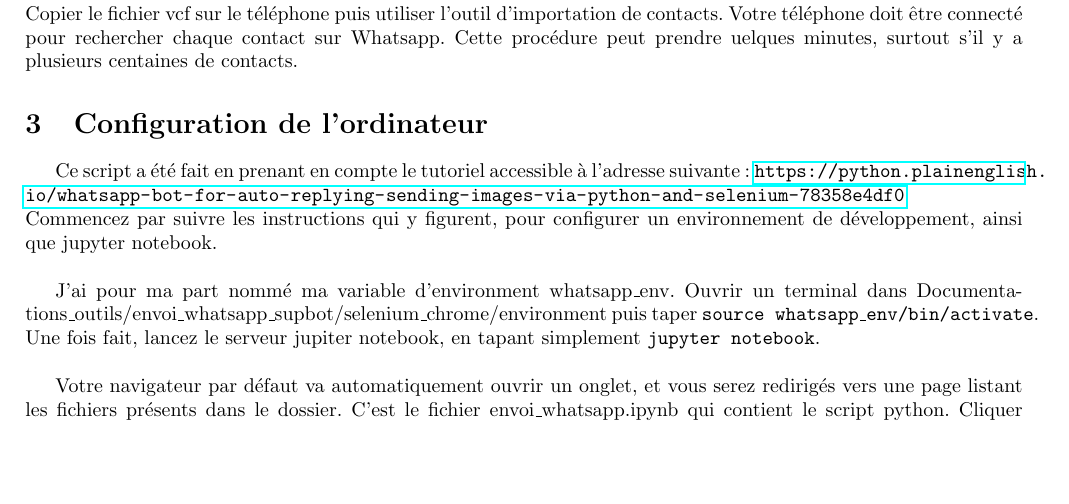
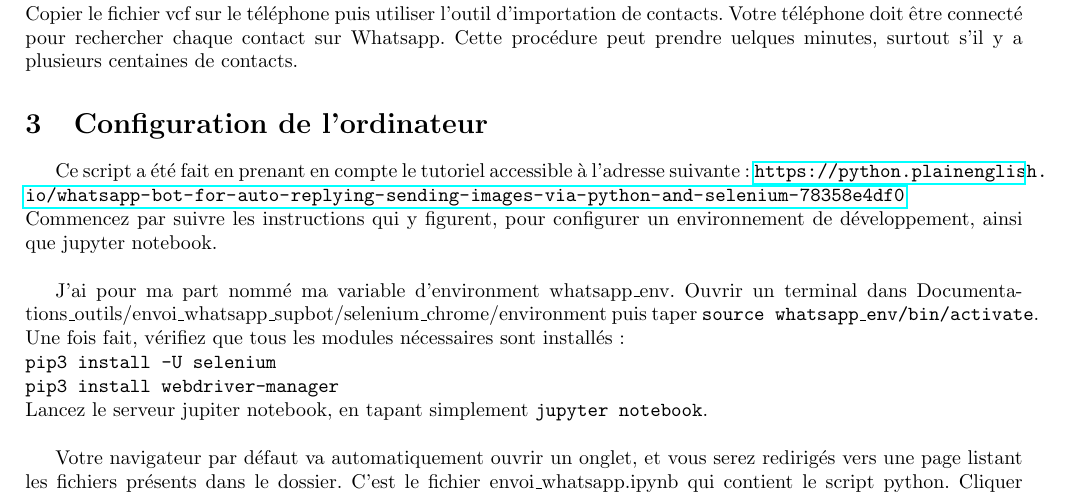
Before and after one commit to ifnti-dev/Communication, a LaTeX document (Manuel_envoi_whatsapp.tex): part of page 1 of 2, cut so that both start at the same text, the shorter picture padded with empty space. Compiled offline with pdfLaTeX.

Commit message:
début de mise à jour du code avec la nouvelle interface de Whatsapp, et la nouvelle version de Sélénium

```diff
--- a/Manuel_envoi_whatsapp.tex
+++ b/Manuel_envoi_whatsapp.tex
@@ -37,7 +37,10 @@ Copier le fichier vcf sur le téléphone puis utiliser l'outil d'importation de
 Ce script a été fait en prenant en compte le tutoriel accessible à l'adresse suivante : \url{https://python.plainenglish.io/whatsapp-bot-for-auto-replying-sending-images-via-python-and-selenium-78358e4df0}\\
 Commencez par suivre les instructions qui y figurent, pour configurer un environnement de développement, ainsi que jupyter notebook.\\
 
-J'ai pour ma part nommé ma variable d'environment whatsapp\_env. Ouvrir un terminal dans Documentations\_outils/envoi\_whatsapp\_supbot/selenium\_chrome/environment puis taper \texttt{source whatsapp\_env/bin/activate}. Une fois fait, lancez le serveur jupiter notebook, en tapant simplement \texttt{jupyter notebook}.\\
+J'ai pour ma part nommé ma variable d'environment whatsapp\_env. Ouvrir un terminal dans Documentations\_outils/envoi\_whatsapp\_supbot/selenium\_chrome/environment puis taper \texttt{source whatsapp\_env/bin/activate}. Une fois fait, vérifiez que tous les modules nécessaires sont installés : \\
+\texttt{pip3 install -U selenium} \\
+\texttt{pip3 install webdriver-manager}\\
+Lancez le serveur jupiter notebook, en tapant simplement \texttt{jupyter notebook}.\\
 
 Votre navigateur par défaut va automatiquement ouvrir un onglet, et vous serez redirigés vers une page listant les fichiers présents dans le dossier. C'est le fichier envoi\_whatsapp.ipynb qui contient le script python. Cliquer dessus pour l'ouvrir.\\
 
```
Also changed, not shown: 1 other file.
